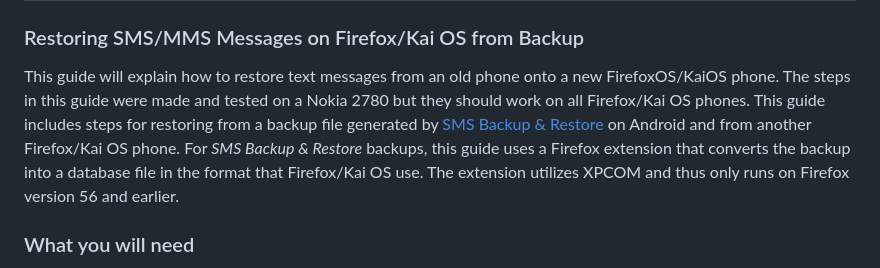
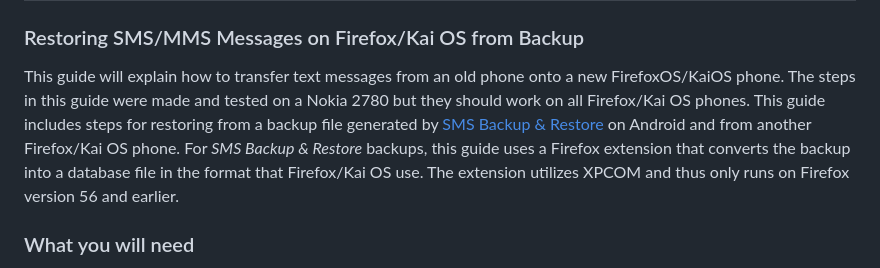
Before and after one commit to TTNO1/FirefoxOSMessageRestore, a Markdown page: README.md, the part around the change. Drawn GitHub-style.

```diff
--- a/README.md
+++ b/README.md
@@ -1,6 +1,6 @@
 ## ![Title](https://raw.githubusercontent.com/TTNO1/FirefoxOSMessageRestore/refs/heads/master/readme/title.png)
 ### Restoring SMS/MMS Messages on Firefox/Kai OS from Backup
-This guide will explain how to restore text messages from an old phone onto a new FirefoxOS/KaiOS phone. The steps in this guide were made and tested on a Nokia 2780 but they should work on all Firefox/Kai OS phones. This guide includes steps for restoring from a backup file generated by [SMS Backup & Restore](https://play.google.com/store/apps/details?id=com.riteshsahu.SMSBackupRestore&hl=en_US) on Android and from another Firefox/Kai OS phone. For *SMS Backup & Restore* backups, this guide uses a Firefox extension that converts the backup into a database file in the format that Firefox/Kai OS use. The extension utilizes XPCOM and thus only runs on Firefox version 56 and earlier.
+This guide will explain how to transfer text messages from an old phone onto a new FirefoxOS/KaiOS phone. The steps in this guide were made and tested on a Nokia 2780 but they should work on all Firefox/Kai OS phones. This guide includes steps for restoring from a backup file generated by [SMS Backup & Restore](https://play.google.com/store/apps/details?id=com.riteshsahu.SMSBackupRestore&hl=en_US) on Android and from another Firefox/Kai OS phone. For *SMS Backup & Restore* backups, this guide uses a Firefox extension that converts the backup into a database file in the format that Firefox/Kai OS use. The extension utilizes XPCOM and thus only runs on Firefox version 56 and earlier.
 
 ### What you will need
  - A Linux environment (For jailbreaking) (WSL 2 might work but you will need USB access)
```
